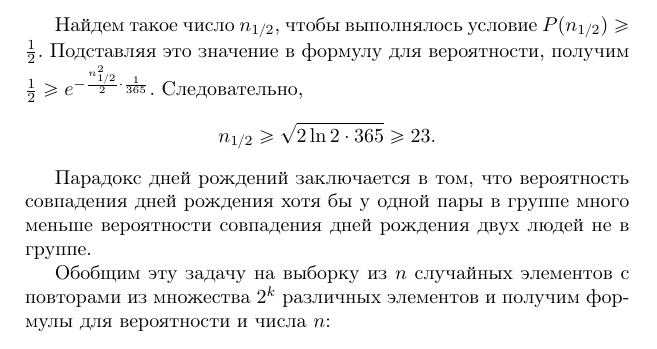
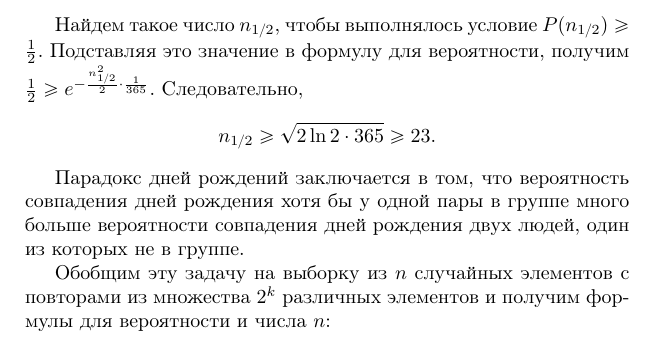
Before and after one commit to vlsergey/infosec, a LaTeX book (Information Security.tex, which reads birthdays_paradox.tex): part of page 97 of 275, cut so that both start at the same text. Compiled offline with pdfLaTeX; a LaTeX package or settings file that is missing is left out.

Commit message:
Update birthdays_paradox.tex
Например, для 23 человек вероятность равна примерно 0.5, а во втором случае около 0.06, если я правильно понимаю слова "вероятности совпадения дней рождения двух людей не в группе" =)

```diff
--- a/birthdays_paradox.tex
+++ b/birthdays_paradox.tex
@@ -17,7 +17,7 @@
     n_{1/2} \geq \sqrt{2 \ln 2 \cdot 365} \geq 23.
 \]
 
-Парадокс дней рождений заключается в том, что вероятность совпадения дней рождения хотя бы у одной пары в группе много меньше вероятности совпадения дней рождения двух людей не в группе.
+Парадокс дней рождений заключается в том, что вероятность совпадения дней рождения хотя бы у одной пары в группе много больше вероятности совпадения дней рождения двух людей, один из которых не в группе.
 
 %Средний размер $\bar{n}$ группы, в которой есть хотя бы 2 человека с одним днем рождения, асимптотически $\bar{n} \approx 1 + \sqrt{\frac{\pi}{2}365}$.
 
```
